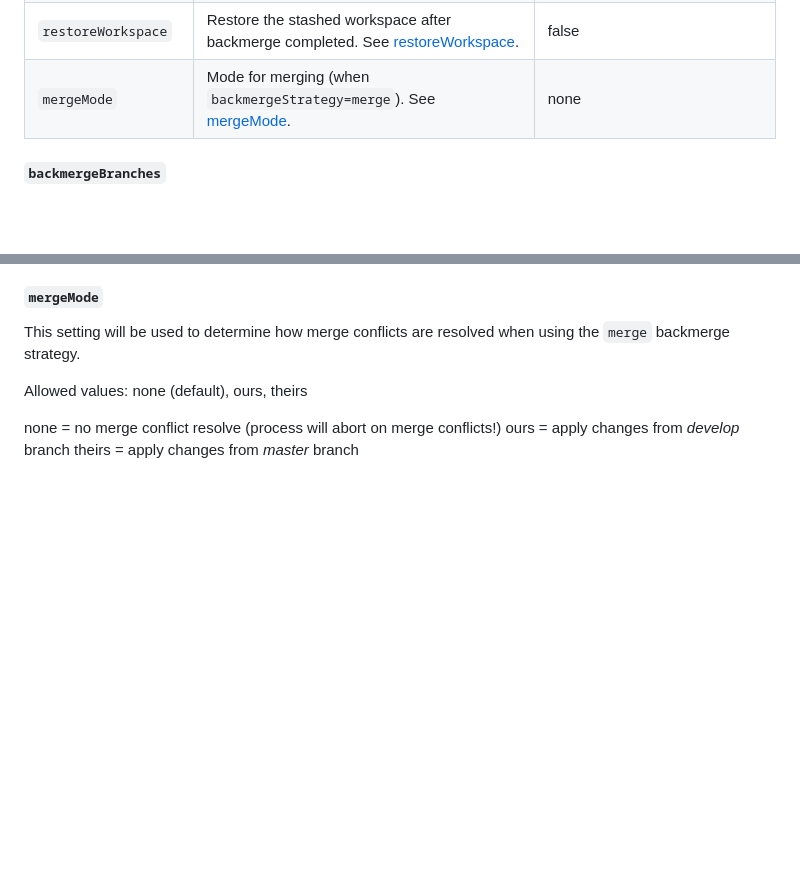
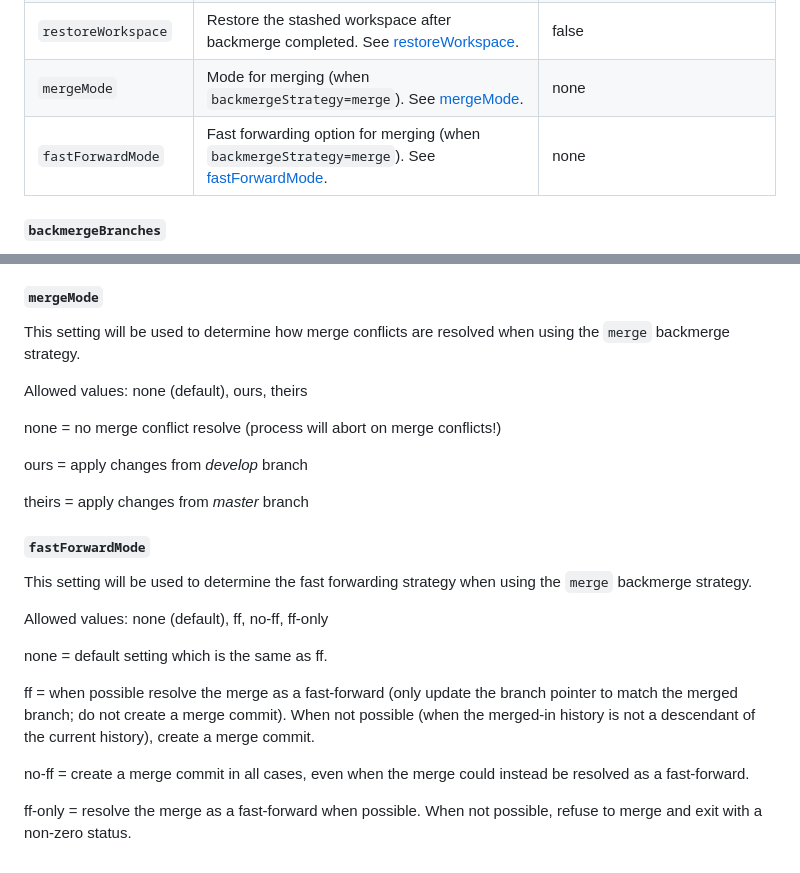
Before and after one commit to saitho/semantic-release-backmerge, a Markdown page: README.md, 2 parts joined by grey strips. Rendered like a GitHub page; blank space fills up the shorter version.

Commit message:
docs(readme.md): adding documentation for the fast forward option

```diff
--- a/README.md
+++ b/README.md
@@ -96,6 +96,7 @@ The personal access token in `GITHUB_TOKEN` needs access to the `repo` scope.
 | `clearWorkspace` | Whether to stash the current workspace before backmerge. See [clearWorkspace](#clearWorkspace).   | false |
 | `restoreWorkspace` | Restore the stashed workspace after backmerge completed. See [restoreWorkspace](#restoreWorkspace).   | false |
 | `mergeMode` | Mode for merging (when `backmergeStrategy=merge`). See [mergeMode](#mergeMode).   | none |
+| `fastForwardMode` | Fast forwarding option for merging (when `backmergeStrategy=merge`). See [fastForwardMode](#fastForwardMode).   | none |
 
 #### `backmergeBranches`
 
@@ -187,5 +188,21 @@ This setting will be used to determine how merge conflicts are resolved when usi
 Allowed values: none (default), ours, theirs
 
 none = no merge conflict resolve (process will abort on merge conflicts!)
+
 ours = apply changes from _develop_ branch
+
 theirs = apply changes from _master_ branch
+
+#### `fastForwardMode`
+
+This setting will be used to determine the fast forwarding strategy when using the `merge` backmerge strategy.
+
+Allowed values: none (default), ff, no-ff, ff-only
+
+none = default setting which is the same as ff.
+
+ff = when possible resolve the merge as a fast-forward (only update the branch pointer to match the merged branch; do not create a merge commit). When not possible (when the merged-in history is not a descendant of the current history), create a merge commit.
+
+no-ff = create a merge commit in all cases, even when the merge could instead be resolved as a fast-forward.
+
+ff-only = resolve the merge as a fast-forward when possible. When not possible, refuse to merge and exit with a non-zero status.
```
